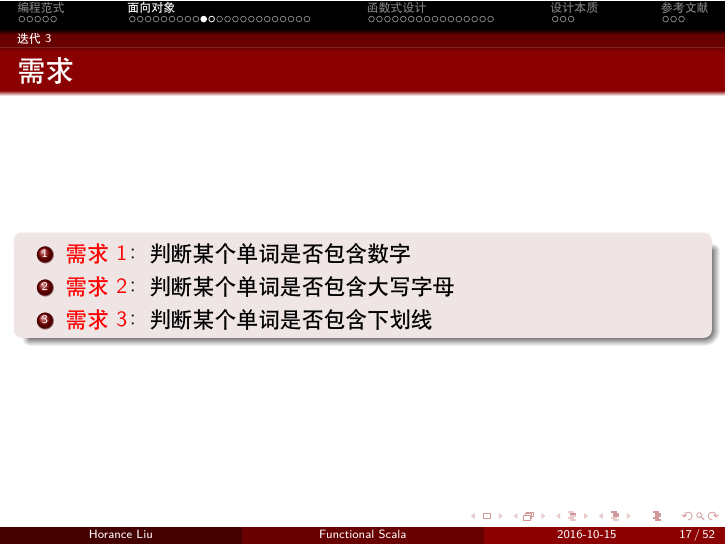
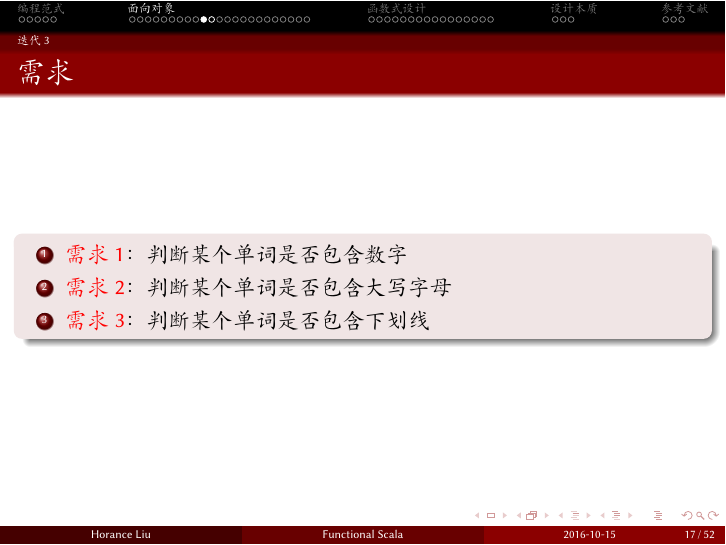
Before and after one commit to horance-liu/functional-scala, LaTeX slides (functional-scala.tex, which reads setup/format.tex): page 17 of 52. Compiled offline with XeLaTeX; a missing font is replaced by an installed copy or a similar font.

Commit message:
modify font config

```diff
--- a/setup/format.tex
+++ b/setup/format.tex
@@ -104,7 +104,37 @@ belowcaptionskip=1em
 % CJK packages
 \usepackage{xeCJK}
 %\setCJKmainfont{KaiTi}
-\setCJKmainfont{Adobe Heiti Std}
+%\setCJKmainfont{Adobe Heiti Std}
+
+%% 设置缺省中文字体
+\setCJKmainfont[BoldFont={Adobe Heiti Std}, ItalicFont={Adobe Kaiti Std}]{Adobe Song Std}   %  FZBaoSongZ04
+%% 设置中文无衬线字体
+\setCJKsansfont[BoldFont={Adobe Heiti Std}, ItalicFont={Adobe Kaiti Std}]{Adobe Kaiti Std}
+%% 设置等宽字体
+\setCJKmonofont{Adobe Heiti Std}
+%\setCJKmonofont{Monaco}
+
+%% 英文衬线字体
+\setmainfont{Lucida Bright}
+%% 英文等宽字体
+%\setmonofont{Courier}
+\setmonofont{Monaco}
+%\setmonofont{Consolas}
+%% 英文无衬线字体
+\setsansfont{Optima}
+
+%% 定义新字体
+\setCJKfamilyfont{song}{Adobe Song Std}
+\setCJKfamilyfont{kai}{Adobe Kaiti Std}
+\setCJKfamilyfont{hei}{Adobe Heiti Std}
+\setCJKfamilyfont{fangsong}{Adobe Song Std}
+\setCJKfamilyfont{lisu}{LiShu}
+\setCJKfamilyfont{youyuan}{Adobe Kaiti Std}
+
+%%自定义英文字体
+\newfontfamily\couriernew{Lucida Grande}
+\newfontfamily\optima{Optima}
+\newfontfamily\lucida{Lucida Bright}
 
 % Graphix
 \usepackage{graphicx}
```
